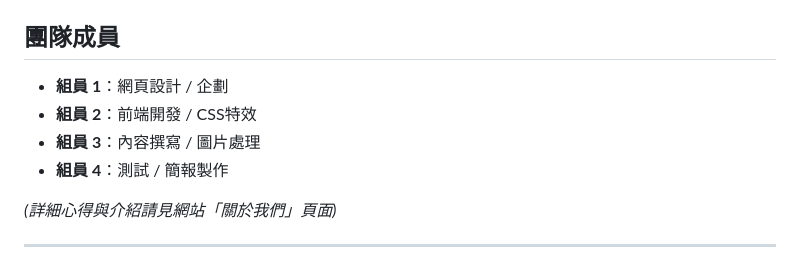
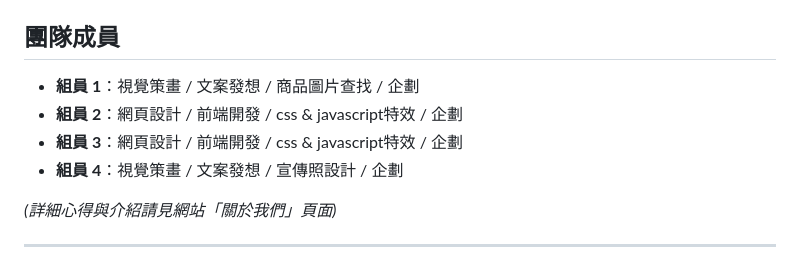
Before and after one commit to 11344205/SCRWL.github.io, a Markdown page: README.md, the part around the change. GitHub-like rendering.

Commit message:
Update team member roles in README.md

```diff
--- a/README.md
+++ b/README.md
@@ -86,10 +86,10 @@ HTML Final Project/
 
 ##  團隊成員
 
-- **組員 1**：網頁設計 / 企劃
-- **組員 2**：前端開發 / CSS特效
-- **組員 3**：內容撰寫 / 圖片處理
-- **組員 4**：測試 / 簡報製作
+- **組員 1**：視覺策畫 / 文案發想 / 商品圖片查找 / 企劃
+- **組員 2**：網頁設計 / 前端開發 / css & javascript特效 / 企劃
+- **組員 3**：網頁設計 / 前端開發 / css & javascript特效 / 企劃
+- **組員 4**：視覺策畫 / 文案發想 / 宣傳照設計 / 企劃
 
 *(詳細心得與介紹請見網站「關於我們」頁面)*
 
```
